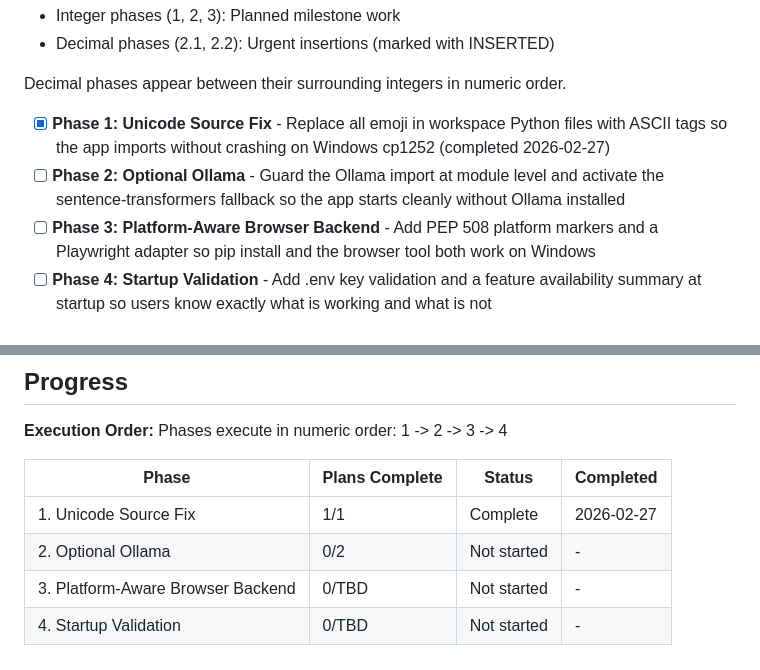
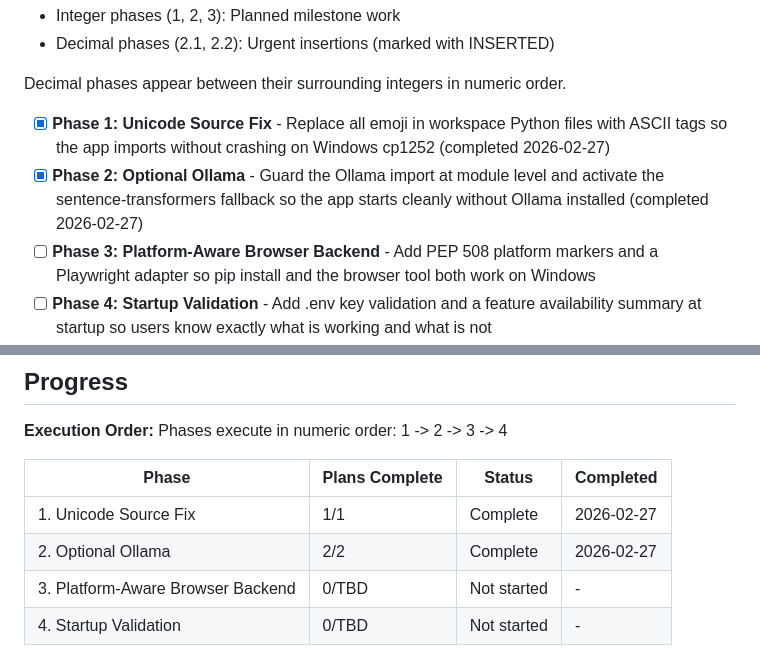
Before and after one commit to UpayanGhosh/Synapse-OSS, a Markdown page: .planning/ROADMAP.md, 2 parts joined by grey strips. Drawn GitHub-style.

```diff
--- a/.planning/ROADMAP.md
+++ b/.planning/ROADMAP.md
@@ -13,7 +13,7 @@ This milestone makes Synapse-OSS installable and runnable by anyone on Windows,
 Decimal phases appear between their surrounding integers in numeric order.
 
 - [x] **Phase 1: Unicode Source Fix** - Replace all emoji in workspace Python files with ASCII tags so the app imports without crashing on Windows cp1252 (completed 2026-02-27)
-- [ ] **Phase 2: Optional Ollama** - Guard the Ollama import at module level and activate the sentence-transformers fallback so the app starts cleanly without Ollama installed
+- [x] **Phase 2: Optional Ollama** - Guard the Ollama import at module level and activate the sentence-transformers fallback so the app starts cleanly without Ollama installed (completed 2026-02-27)
 - [ ] **Phase 3: Platform-Aware Browser Backend** - Add PEP 508 platform markers and a Playwright adapter so pip install and the browser tool both work on Windows
 - [ ] **Phase 4: Startup Validation** - Add .env key validation and a feature availability summary at startup so users know exactly what is working and what is not
 
@@ -76,6 +76,6 @@ Phases execute in numeric order: 1 -> 2 -> 3 -> 4
 | Phase | Plans Complete | Status | Completed |
 |-------|----------------|--------|-----------|
 | 1. Unicode Source Fix | 1/1 | Complete    | 2026-02-27 |
-| 2. Optional Ollama | 0/2 | Not started | - |
+| 2. Optional Ollama | 2/2 | Complete   | 2026-02-27 |
 | 3. Platform-Aware Browser Backend | 0/TBD | Not started | - |
 | 4. Startup Validation | 0/TBD | Not started | - |
```
Also changed, not shown: other parts of .planning/ROADMAP.md (+2 -2 lines), .planning/STATE.md (added, +83 -0 lines), 1 other file.
